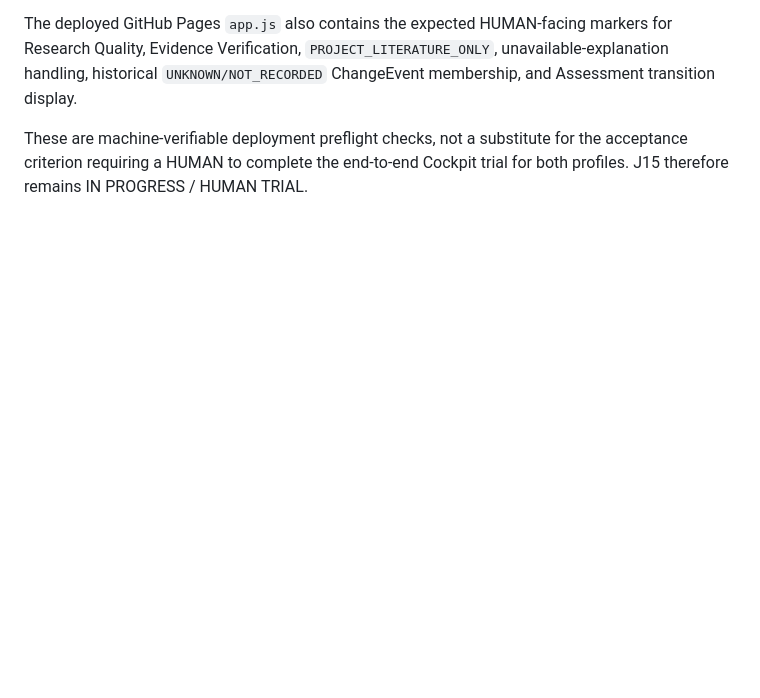
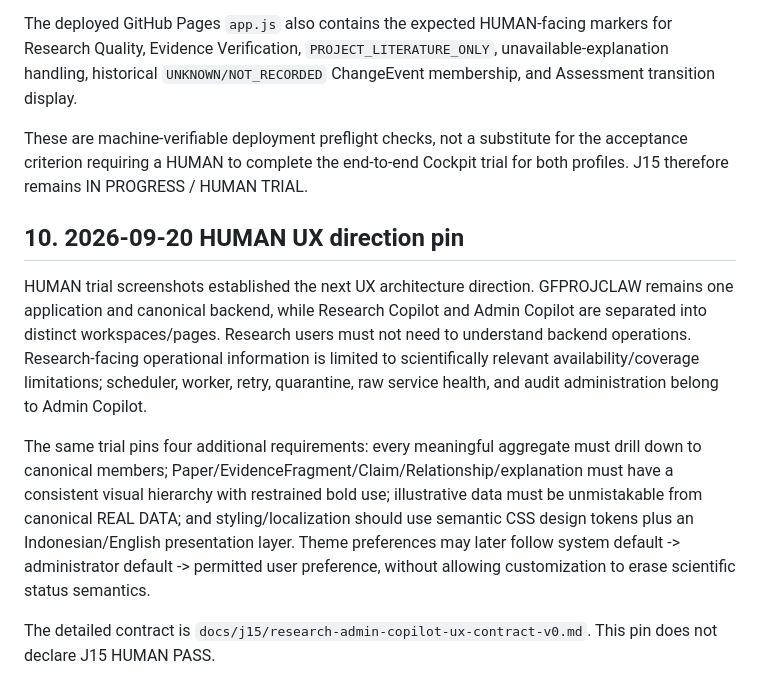
Before and after one commit to gerryfirmansyah/gfprojclaw-research-intelligence, a Markdown page: docs/j15/j15-current-state-checkpoint-v0.md, the part around the change. Drawn GitHub-style; blank space fills up the shorter version.

Commit message:
Pin J15 Research and Admin Copilot UX

```diff
--- a/docs/j15/j15-current-state-checkpoint-v0.md
+++ b/docs/j15/j15-current-state-checkpoint-v0.md
@@ -187,3 +187,11 @@ Public HTTPS contract checks now pass against the deployed API for both canonica
 The deployed GitHub Pages `app.js` also contains the expected HUMAN-facing markers for Research Quality, Evidence Verification, `PROJECT_LITERATURE_ONLY`, unavailable-explanation handling, historical `UNKNOWN/NOT_RECORDED` ChangeEvent membership, and Assessment transition display.
 
 These are machine-verifiable deployment preflight checks, not a substitute for the acceptance criterion requiring a HUMAN to complete the end-to-end Cockpit trial for both profiles. J15 therefore remains IN PROGRESS / HUMAN TRIAL.
+
+## 10. 2026-09-20 HUMAN UX direction pin
+
+HUMAN trial screenshots established the next UX architecture direction. GFPROJCLAW remains one application and canonical backend, while Research Copilot and Admin Copilot are separated into distinct workspaces/pages. Research users must not need to understand backend operations. Research-facing operational information is limited to scientifically relevant availability/coverage limitations; scheduler, worker, retry, quarantine, raw service health, and audit administration belong to Admin Copilot.
+
+The same trial pins four additional requirements: every meaningful aggregate must drill down to canonical members; Paper/EvidenceFragment/Claim/Relationship/explanation must have a consistent visual hierarchy with restrained bold use; illustrative data must be unmistakable from canonical REAL DATA; and styling/localization should use semantic CSS design tokens plus an Indonesian/English presentation layer. Theme preferences may later follow system default -> administrator default -> permitted user preference, without allowing customization to erase scientific status semantics.
+
+The detailed contract is `docs/j15/research-admin-copilot-ux-contract-v0.md`. This pin does not declare J15 HUMAN PASS.
```
Also changed, not shown: docs/j15/research-admin-copilot-ux-contract-v0.md (added, +48 -0 lines).
